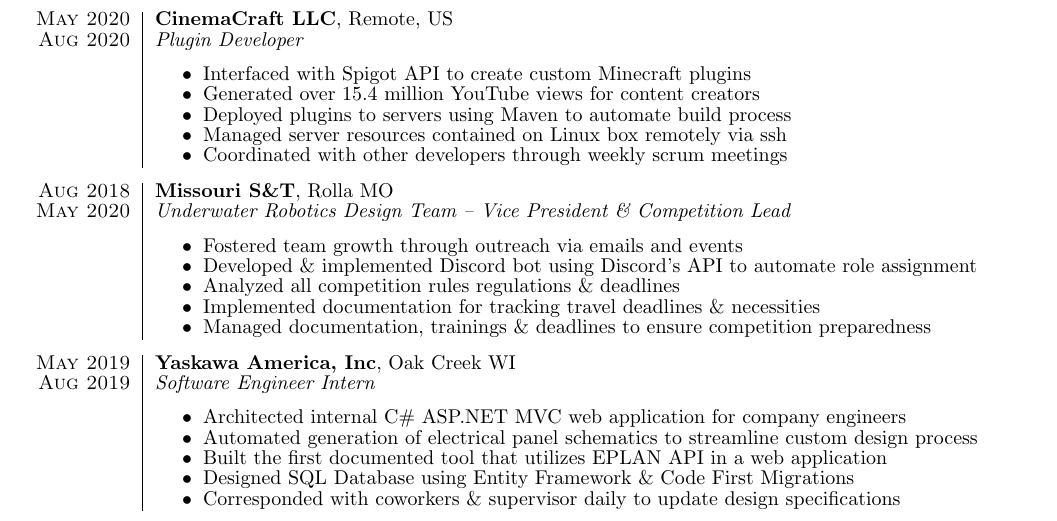
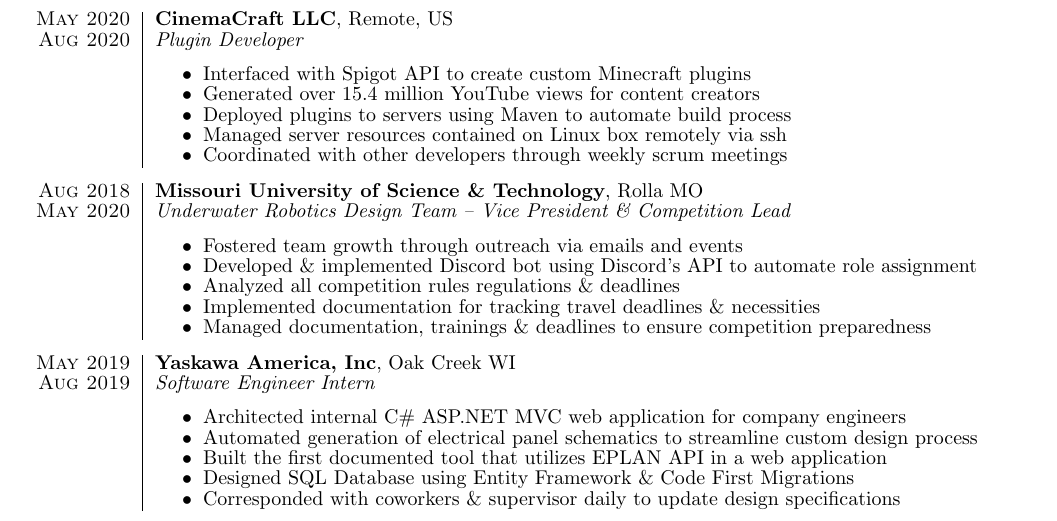
Before and after one commit to jkufa/Resume, a LaTeX CV (JackKufaResume.tex, which reads resume.cls): part of the page, cut so that both start at the same text. Compiled offline with pdfLaTeX.

Commit message:
Minor tweak

```diff
--- a/JackKufaResume.tex
+++ b/JackKufaResume.tex
@@ -76,7 +76,7 @@
   \end{tabular}
 
     \begin{tabular}{r|p{15cm}}
-      \textsc{Aug 2018} & \textbf{Missouri S\&T}, Rolla MO \\
+      \textsc{Aug 2018} & \textbf{Missouri University of Science \& Technology}, Rolla MO \\
       \textsc{May 2020}  & \textit{Underwater Robotics Design Team – Vice President \& Competition Lead} \\ &
       \begin{itemize}
         \item {Fostered team growth through outreach via emails and events }
--- a/resume.cls
+++ b/resume.cls
@@ -123,22 +123,6 @@
   \end{list}
 }
 
-%----------------------------------------------------------------------------------------
-%	WORK EXPERIENCE FORMATTING
-%----------------------------------------------------------------------------------------
-\newenvironment{rSubsection}[4]{ % 4 input arguments - company name, year(s) employed, job title and location
- {\bf #1} \hfill {#2} % Bold company name and date on the right
- \ifthenelse{\equal{#3}{}}{}{ % If the third argument is not specified, don't print the job title and location line
-  \\
-  {\em #3} \hfill {\em #4} % Italic job title and location
-  }\smallskip
-  \begin{list}{$\cdot$}{\leftmargin=0em} % \cdot used for bullets, no indentation
-   \itemsep -0.5em \vspace{-0.5em} % Compress items in list together for aesthetics
-  }{
-  \end{list}
-  \vspace{0.5em} % Some space after the list of bullet points
-}
-
 % The below commands define the whitespace after certain things in the document - they can be \smallskip, \medskip or \bigskip
 \def\namesize{\Large} % Size of the name at the top of the document
 \def\addressskip{\smallskip} % The space between the two address (or phone/email) lines
```
Also changed, not shown: JackKufaResume.pdf.
